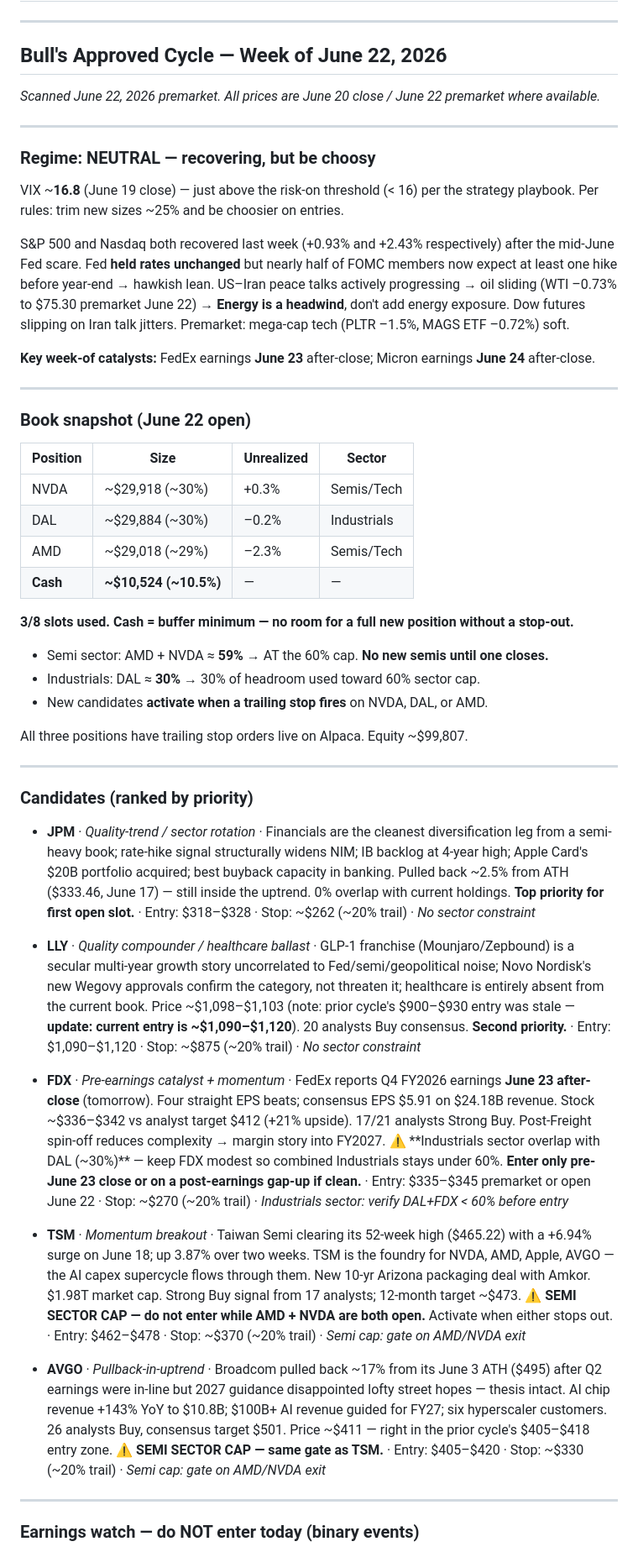
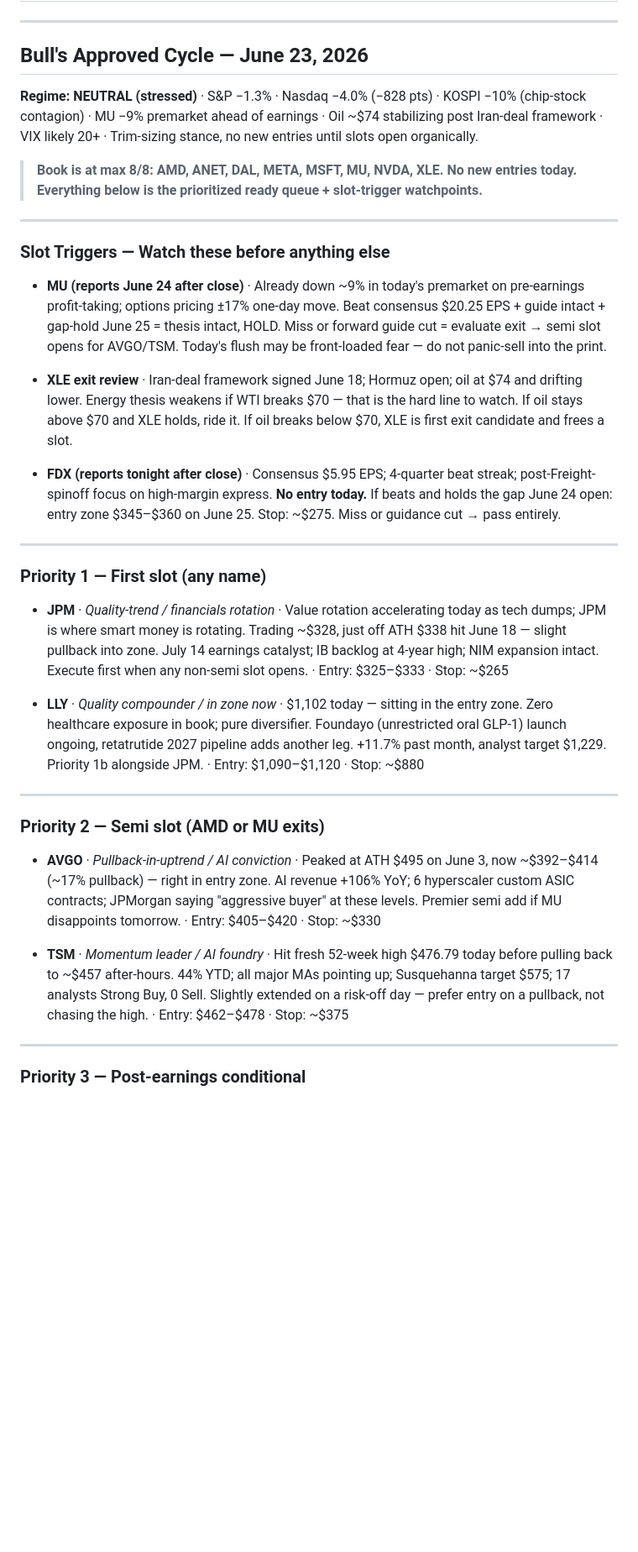
Before and after one commit to cjstancin/trading-agent-dimsyl, a Markdown page: Signals/approved-cycle.md, the part around one of its changes. Shown at 84% size. GitHub-like rendering; blank space fills up the shorter version.

```diff
--- a/Signals/approved-cycle.md
+++ b/Signals/approved-cycle.md
@@ -2,53 +2,39 @@
 
 ---
 
-## Bull's Approved Cycle — Week of June 22, 2026
+## Bull's Approved Cycle — June 23, 2026
 
-*Scanned June 22, 2026 premarket. All prices are June 20 close / June 22 premarket where available.*
+**Regime: NEUTRAL (stressed)** · S&P −1.3% · Nasdaq −4.0% (−828 pts) · KOSPI −10% (chip-stock contagion) · MU −9% premarket ahead of earnings · Oil ~$74 stabilizing post Iran-deal framework · VIX likely 20+ · Trim-sizing stance, no new entries until slots open organically.
+
+> **Book is at max 8/8: AMD, ANET, DAL, META, MSFT, MU, NVDA, XLE. No new entries today. Everything below is the prioritized ready queue + slot-trigger watchpoints.**
 
 ---
 
-### Regime: NEUTRAL — recovering, but be choosy
+### Slot Triggers — Watch these before anything else
 
-VIX ~**16.8** (June 19 close) — just above the risk-on threshold (< 16) per the strategy playbook. Per rules: trim new sizes ~25% and be choosier on entries.
+- **MU (reports June 24 after close)** · Already down ~9% in today's premarket on pre-earnings profit-taking; options pricing ±17% one-day move. Beat consensus $20.25 EPS + guide intact + gap-hold June 25 = thesis intact, HOLD. Miss or forward guide cut = evaluate exit → semi slot opens for AVGO/TSM. Today's flush may be front-loaded fear — do not panic-sell into the print.
 
-S&P 500 and Nasdaq both recovered last week (+0.93% and +2.43% respectively) after the mid-June Fed scare. Fed **held rates unchanged** but nearly half of FOMC members now expect at least one hike before year-end → hawkish lean. US–Iran peace talks actively progressing → oil sliding (WTI –0.73% to $75.30 premarket June 22) → **Energy is a headwind**, don't add energy exposure. Dow futures slipping on Iran talk jitters. Premarket: mega-cap tech (PLTR –1.5%, MAGS ETF –0.72%) soft.
+- **XLE exit review** · Iran-deal framework signed June 18; Hormuz open; oil at $74 and drifting lower. Energy thesis weakens if WTI breaks $70 — that is the hard line to watch. If oil stays above $70 and XLE holds, ride it. If oil breaks below $70, XLE is first exit candidate and frees a slot.
 
-**Key week-of catalysts:** FedEx earnings **June 23** after-close; Micron earnings **June 24** after-close.
+- **FDX (reports tonight after close)** · Consensus $5.95 EPS; 4-quarter beat streak; post-Freight-spinoff focus on high-margin express. **No entry today.** If beats and holds the gap June 24 open: entry zone $345–$360 on June 25. Stop: ~$275. Miss or guidance cut → pass entirely.
 
 ---
 
-### Book snapshot (June 22 open)
+### Priority 1 — First slot (any name)
 
-| Position | Size | Unrealized | Sector |
-|---|---|---|---|
-| NVDA | ~$29,918 (~30%) | +0.3% | Semis/Tech |
-| DAL | ~$29,884 (~30%) | –0.2% | Industrials |
-| AMD | ~$29,018 (~29%) | –2.3% | Semis/Tech |
-| **Cash** | **~$10,524 (~10.5%)** | — | — |
+- **JPM** · *Quality-trend / financials rotation* · Value rotation accelerating today as tech dumps; JPM is where smart money is rotating. Trading ~$328, just off ATH $338 hit June 18 — slight pullback into zone. July 14 earnings catalyst; IB backlog at 4-year high; NIM expansion intact. Execute first when any non-semi slot opens. · Entry: $325–$333 · Stop: ~$265
 
-**3/8 slots used. Cash = buffer minimum — no room for a full new position without a stop-out.**
-- Semi sector: AMD + NVDA ≈ **59%** → AT the 60% cap. **No new semis until one closes.**
-- Industrials: DAL ≈ **30%** → 30% of headroom used toward 60% sector cap.
-- New candidates **activate when a trailing stop fires** on NVDA, DAL, or AMD.
-
-All three positions have trailing stop orders live on Alpaca. Equity ~$99,807.
+- **LLY** · *Quality compounder / in zone now* · $1,102 today — sitting in the entry zone. Zero healthcare exposure in book; pure diversifier. Foundayo (unrestricted oral GLP-1) launch ongoing, retatrutide 2027 pipeline adds another leg. +11.7% past month, analyst target $1,229. Priority 1b alongside JPM. · Entry: $1,090–$1,120 · Stop: ~$880
 
 ---
 
-### Candidates (ranked by priority)
+### Priority 2 — Semi slot (AMD or MU exits)
 
-- **JPM** · *Quality-trend / sector rotation* · Financials are the cleanest diversification leg from a semi-heavy book; rate-hike signal structurally widens NIM; IB backlog at 4-year high; Apple Card's $20B portfolio acquired; best buyback capacity in banking. Pulled back ~2.5% from ATH ($333.46, June 17) — still inside the uptrend. 0% overlap with current holdings. **Top priority for first open slot.** · Entry: $318–$328 · Stop: ~$262 (~20% trail) · *No sector constraint*
+- **AVGO** · *Pullback-in-uptrend / AI conviction* · Peaked at ATH $495 on June 3, now ~$392–$414 (~17% pullback) — right in entry zone. AI revenue +106% YoY; 6 hyperscaler custom ASIC contracts; JPMorgan saying "aggressive buyer" at these levels. Premier semi add if MU disappoints tomorrow. · Entry: $405–$420 · Stop: ~$330
 
-- **LLY** · *Quality compounder / healthcare ballast* · GLP-1 franchise (Mounjaro/Zepbound) is a secular multi-year growth story uncorrelated to Fed/semi/geopolitical noise; Novo Nordisk's new Wegovy approvals confirm the category, not threaten it; healthcare is entirely absent from the current book. Price ~$1,098–$1,103 (note: prior cycle's $900–$930 entry was stale — **update: current entry is ~$1,090–$1,120**). 20 analysts Buy consensus. **Second priority.** · Entry: $1,090–$1,120 · Stop: ~$875 (~20% trail) · *No sector constraint*
-
-- **FDX** · *Pre-earnings catalyst + momentum* · FedEx reports Q4 FY2026 earnings **June 23 after-close** (tomorrow). Four straight EPS beats; consensus EPS $5.91 on $24.18B revenue. Stock ~$336–$342 vs analyst target $412 (+21% upside). 17/21 analysts Strong Buy. Post-Freight spin-off reduces complexity → margin story into FY2027. ⚠️ **Industrials sector overlap with DAL (~30%)** — keep FDX modest so combined Industrials stays under 60%. **Enter only pre-June 23 close or on a post-earnings gap-up if clean.** · Entry: $335–$345 premarket or open June 22 · Stop: ~$270 (~20% trail) · *Industrials sector: verify DAL+FDX < 60% before entry*
-
-- **TSM** · *Momentum breakout* · Taiwan Semi clearing its 52-week high ($465.22) with a +6.94% surge on June 18; up 3.87% over two weeks. TSM is the foundry for NVDA, AMD, Apple, AVGO — the AI capex supercycle flows through them. New 10-yr Arizona packaging deal with Amkor. $1.98T market cap. Strong Buy signal from 17 analysts; 12-month target ~$473. ⚠️ **SEMI SECTOR CAP — do not enter while AMD + NVDA are both open.** Activate when either stops out. · Entry: $462–$478 · Stop: ~$370 (~20% trail) · *Semi cap: gate on AMD/NVDA exit*
-
-- **AVGO** · *Pullback-in-uptrend* · Broadcom pulled back ~17% from its June 3 ATH ($495) after Q2 earnings were in-line but 2027 guidance disappointed lofty street hopes — thesis intact. AI chip revenue +143% YoY to $10.8B; $100B+ AI revenue guided for FY27; six hyperscaler customers. 26 analysts Buy, consensus target $501. Price ~$411 — right in the prior cycle's $405–$418 entry zone. ⚠️ **SEMI SECTOR CAP — same gate as TSM.** · Entry: $405–$420 · Stop: ~$330 (~20% trail) · *Semi cap: gate on AMD/NVDA exit*
+- **TSM** · *Momentum leader / AI foundry* · Hit fresh 52-week high $476.79 today before pulling back to ~$457 after-hours. 44% YTD; all major MAs pointing up; Susquehanna target $575; 17 analysts Strong Buy, 0 Sell. Slightly extended on a risk-off day — prefer entry on a pullback, not chasing the high. · Entry: $462–$478 · Stop: ~$375
 
 ---
 
-### Earnings watch — do NOT enter today (binary events)
+### Priority 3 — Post-earnings conditional
 
```
Also changed, not shown: other parts of Signals/approved-cycle.md (+15 -30 lines).
